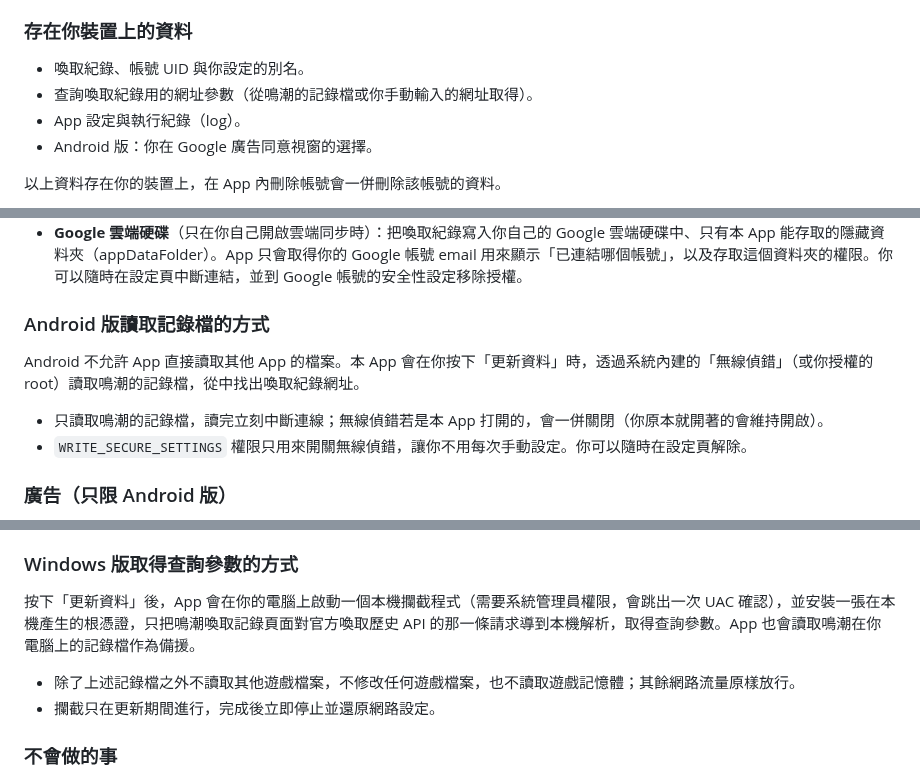
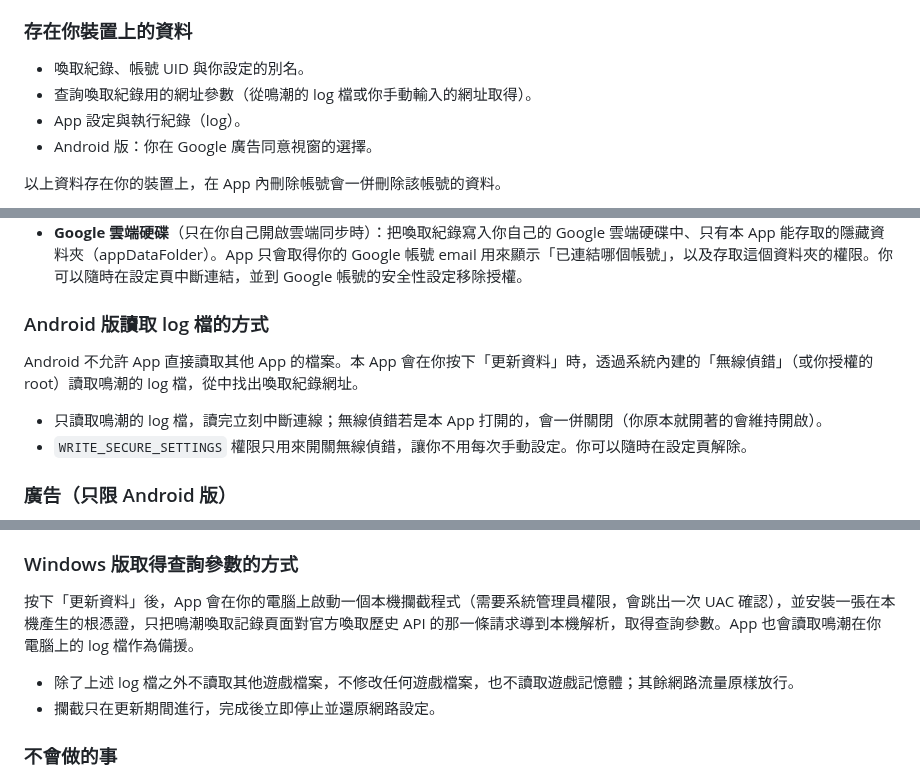
Before and after one commit to GoneTone/wuthering-waves-convene-gacha-analyzer, a Markdown page: docs/privacy-policy.md, 3 parts joined by grey strips. GitHub-like rendering.

Commit message:
docs(privacy): call the game's Client.log a log file
Co-Authored-By: Claude Opus 5.5 <noreply@anthropic.com>
Claude-Session: https://claude.ai/code/session_01WreXjoaH16qSiJYU59riA8

```diff
--- a/docs/privacy-policy.md
+++ b/docs/privacy-policy.md
@@ -13,7 +13,7 @@
 ### 存在你裝置上的資料
 
 - 喚取紀錄、帳號 UID 與你設定的別名。
-- 查詢喚取紀錄用的網址參數（從鳴潮的記錄檔或你手動輸入的網址取得）。
+- 查詢喚取紀錄用的網址參數（從鳴潮的 log 檔或你手動輸入的網址取得）。
 - App 設定與執行紀錄（log）。
 - Android 版：你在 Google 廣告同意視窗的選擇。
 
@@ -31,11 +31,11 @@
 - **Google AdMob**（只限 Android 版）：顯示頁面底部的橫幅廣告，見下方「廣告」。
 - **Google 雲端硬碟**（只在你自己開啟雲端同步時）：把喚取紀錄寫入你自己的 Google 雲端硬碟中、只有本 App 能存取的隱藏資料夾（appDataFolder）。App 只會取得你的 Google 帳號 email 用來顯示「已連結哪個帳號」，以及存取這個資料夾的權限。你可以隨時在設定頁中斷連結，並到 Google 帳號的安全性設定移除授權。
 
-### Android 版讀取記錄檔的方式
+### Android 版讀取 log 檔的方式
 
-Android 不允許 App 直接讀取其他 App 的檔案。本 App 會在你按下「更新資料」時，透過系統內建的「無線偵錯」（或你授權的 root）讀取鳴潮的記錄檔，從中找出喚取紀錄網址。
+Android 不允許 App 直接讀取其他 App 的檔案。本 App 會在你按下「更新資料」時，透過系統內建的「無線偵錯」（或你授權的 root）讀取鳴潮的 log 檔，從中找出喚取紀錄網址。
 
-- 只讀取鳴潮的記錄檔，讀完立刻中斷連線；無線偵錯若是本 App 打開的，會一併關閉（你原本就開著的會維持開啟）。
+- 只讀取鳴潮的 log 檔，讀完立刻中斷連線；無線偵錯若是本 App 打開的，會一併關閉（你原本就開著的會維持開啟）。
 - `WRITE_SECURE_SETTINGS` 權限只用來開關無線偵錯，讓你不用每次手動設定。你可以隨時在設定頁解除。
 
 ### 廣告（只限 Android 版）
@@ -50,9 +50,9 @@ Android 版會在有內容的頁面底部顯示一則 Google AdMob 橫幅廣告
 
 ### Windows 版取得查詢參數的方式
 
-按下「更新資料」後，App 會在你的電腦上啟動一個本機攔截程式（需要系統管理員權限，會跳出一次 UAC 確認），並安裝一張在本機產生的根憑證，只把鳴潮喚取記錄頁面對官方喚取歷史 API 的那一條請求導到本機解析，取得查詢參數。App 也會讀取鳴潮在你電腦上的記錄檔作為備援。
+按下「更新資料」後，App 會在你的電腦上啟動一個本機攔截程式（需要系統管理員權限，會跳出一次 UAC 確認），並安裝一張在本機產生的根憑證，只把鳴潮喚取記錄頁面對官方喚取歷史 API 的那一條請求導到本機解析，取得查詢參數。App 也會讀取鳴潮在你電腦上的 log 檔作為備援。
 
-- 除了上述記錄檔之外不讀取其他遊戲檔案，不修改任何遊戲檔案，也不讀取遊戲記憶體；其餘網路流量原樣放行。
+- 除了上述 log 檔之外不讀取其他遊戲檔案，不修改任何遊戲檔案，也不讀取遊戲記憶體；其餘網路流量原樣放行。
 - 攔截只在更新期間進行，完成後立即停止並還原網路設定。
 
 ### 不會做的事
```
Also changed, not shown: other parts of docs/privacy-policy.md (+1 -1 lines).
